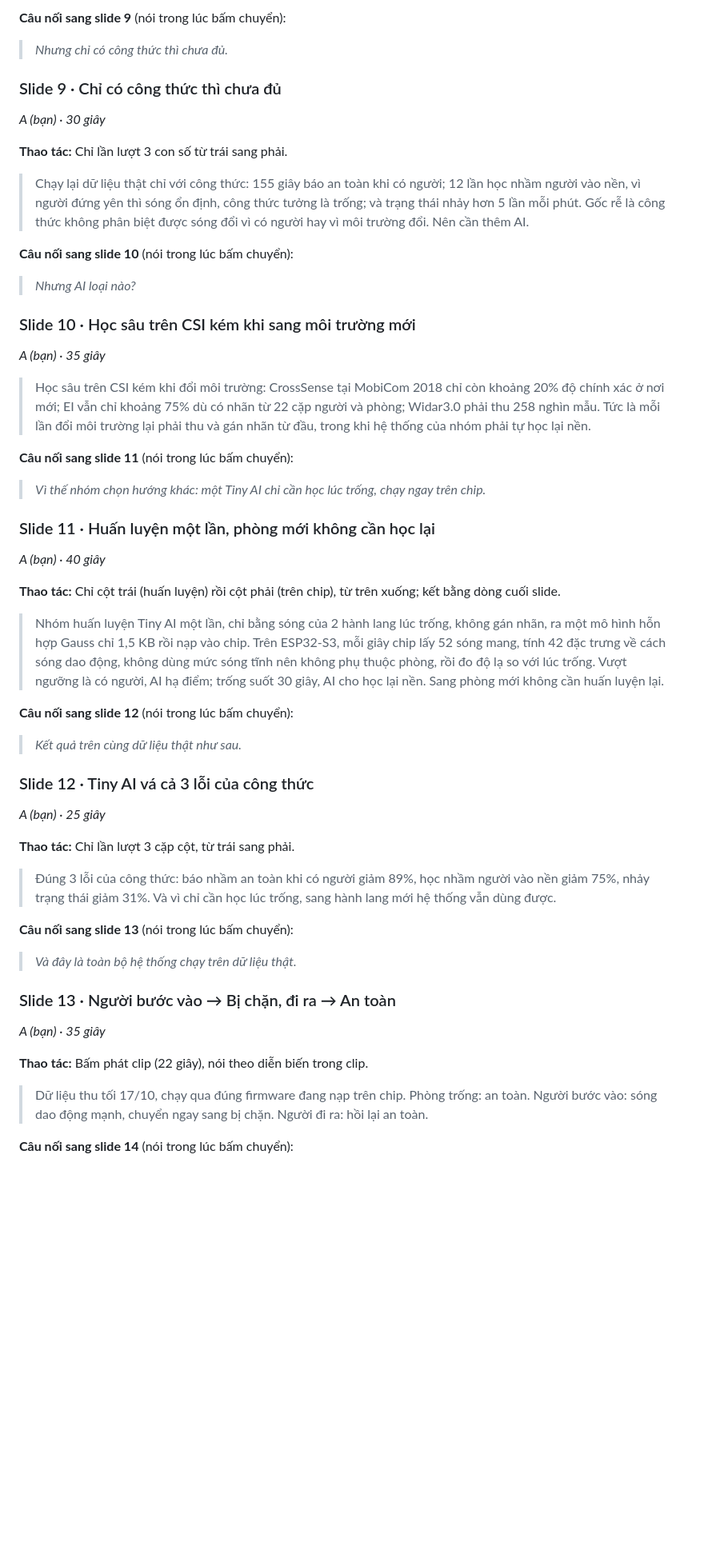
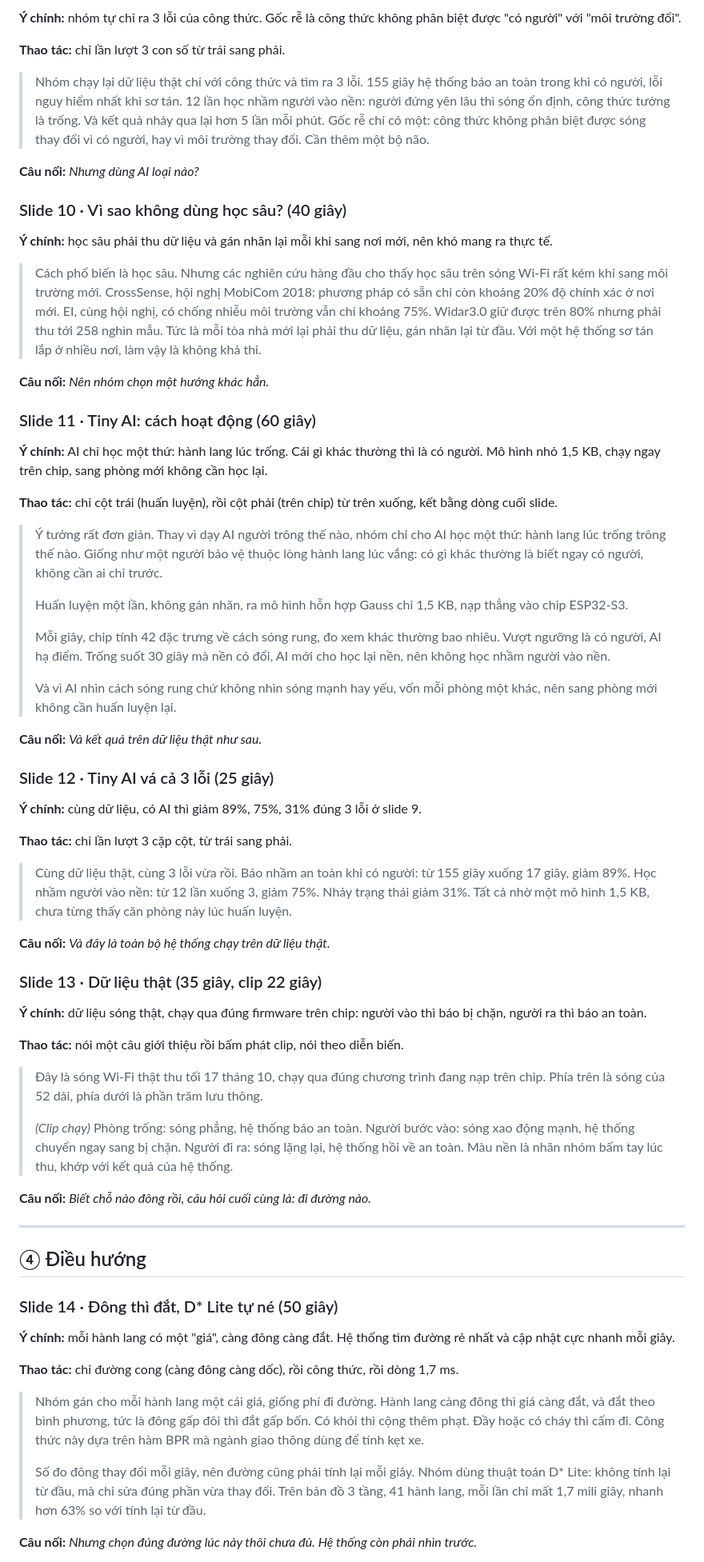
Before and after one commit to phamtridung10112005-stack/WiEvac_Final, a Markdown page: KICH_BAN_THUYET_TRINH.md, the part around one of its changes. Shown at 80% size. Drawn GitHub-style; blank space fills up the shorter version.

```diff
--- a/KICH_BAN_THUYET_TRINH.md
+++ b/KICH_BAN_THUYET_TRINH.md
@@ -124,61 +138,71 @@ Chậm quá 20 giây ở một mốc thì áp dụng ngay mục "Nếu bị ch
 
-**Câu nối sang slide 9** (nói trong lúc bấm chuyển):
+**Ý chính:** nhóm tự chỉ ra 3 lỗi của công thức. Gốc rễ là công thức không phân biệt được "có người" với "môi trường đổi".
 
-> *Nhưng chỉ có công thức thì chưa đủ.*
+**Thao tác:** chỉ lần lượt 3 con số từ trái sang phải.
 
-### Slide 9 · Chỉ có công thức thì chưa đủ
+> Nhóm chạy lại dữ liệu thật chỉ với công thức và tìm ra 3 lỗi. 155 giây hệ thống báo an toàn trong khi có người, lỗi nguy hiểm nhất khi sơ tán. 12 lần học nhầm người vào nền: người đứng yên lâu thì sóng ổn định, công thức tưởng là trống. Và kết quả nhảy qua lại hơn 5 lần mỗi phút. Gốc rễ chỉ có một: công thức không phân biệt được sóng thay đổi vì có người, hay vì môi trường thay đổi. Cần thêm một bộ não.
 
-*A (bạn) · 30 giây*
+**Câu nối:** *Nhưng dùng AI loại nào?*
 
-**Thao tác:** Chỉ lần lượt 3 con số từ trái sang phải.
+### Slide 10 · Vì sao không dùng học sâu? (40 giây)
 
-> Chạy lại dữ liệu thật chỉ với công thức: 155 giây báo an toàn khi có người; 12 lần học nhầm người vào nền, vì người đứng yên thì sóng ổn định, công thức tưởng là trống; và trạng thái nhảy hơn 5 lần mỗi phút. Gốc rễ là công thức không phân biệt được sóng đổi vì có người hay vì môi trường đổi. Nên cần thêm AI.
+**Ý chính:** học sâu phải thu dữ liệu và gán nhãn lại mỗi khi sang nơi mới, nên khó mang ra thực tế.
 
-**Câu nối sang slide 10** (nói trong lúc bấm chuyển):
+> Cách phổ biến là học sâu. Nhưng các nghiên cứu hàng đầu cho thấy học sâu trên sóng Wi-Fi rất kém khi sang môi trường mới. CrossSense, hội nghị MobiCom 2018: phương pháp có sẵn chỉ còn khoảng 20% độ chính xác ở nơi mới. EI, cùng hội nghị, có chống nhiễu môi trường vẫn chỉ khoảng 75%. Widar3.0 giữ được trên 80% nhưng phải thu tới 258 nghìn mẫu. Tức là mỗi tòa nhà mới lại phải thu dữ liệu, gán nhãn lại từ đầu. Với một hệ thống sơ tán lắp ở nhiều nơi, làm vậy là không khả thi.
 
-> *Nhưng AI loại nào?*
+**Câu nối:** *Nên nhóm chọn một hướng khác hẳn.*
 
-### Slide 10 · Học sâu trên CSI kém khi sang môi trường mới
+### Slide 11 · Tiny AI: cách hoạt động (60 giây)
 
-*A (bạn) · 35 giây*
+**Ý chính:** AI chỉ học một thứ: hành lang lúc trống. Cái gì khác thường thì là có người. Mô hình nhỏ 1,5 KB, chạy ngay trên chip, sang phòng mới không cần học lại.
 
-> Học sâu trên CSI kém khi đổi môi trường: CrossSense tại MobiCom 2018 chỉ còn khoảng 20% độ chính xác ở nơi mới; EI vẫn chỉ khoảng 75% dù có nhãn từ 22 cặp người và phòng; Widar3.0 phải thu 258 nghìn mẫu. Tức là mỗi lần đổi môi trường lại phải thu và gán nhãn từ đầu, trong khi hệ thống của nhóm phải tự học lại nền.
+**Thao tác:** chỉ cột trái (huấn luyện), rồi cột phải (trên chip) từ trên xuống, kết bằng dòng cuối slide.
 
-**Câu nối sang slide 11** (nói trong lúc bấm chuyển):
+> Ý tưởng rất đơn giản. Thay vì dạy AI người trông thế nào, nhóm chỉ cho AI học một thứ: hành lang lúc trống trông thế nào. Giống như một người bảo vệ thuộc lòng hành lang lúc vắng: có gì khác thường là biết ngay có người, không cần ai chỉ trước.
+>
+> Huấn luyện một lần, không gán nhãn, ra mô hình hỗn hợp Gauss chỉ 1,5 KB, nạp thẳng vào chip ESP32-S3.
+>
+> Mỗi giây, chip tính 42 đặc trưng về cách sóng rung, đo xem khác thường bao nhiêu. Vượt ngưỡng là có người, AI hạ điểm. Trống suốt 30 giây mà nền có đổi, AI mới cho học lại nền, nên không học nhầm người vào nền.
+>
+> Và vì AI nhìn cách sóng rung chứ không nhìn sóng mạnh hay yếu, vốn mỗi phòng một khác, nên sang phòng mới không cần huấn luyện lại.
 
-> *Vì thế nhóm chọn hướng khác: một Tiny AI chỉ cần học lúc trống, chạy ngay trên chip.*
+**Câu nối:** *Và kết quả trên dữ liệu thật như sau.*
 
-### Slide 11 · Huấn luyện một lần, phòng mới không cần học lại
+### Slide 12 · Tiny AI vá cả 3 lỗi (25 giây)
 
-*A (bạn) · 40 giây*
+**Ý chính:** cùng dữ liệu, có AI thì giảm 89%, 75%, 31% đúng 3 lỗi ở slide 9.
 
-**Thao tác:** Chỉ cột trái (huấn luyện) rồi cột phải (trên chip), từ trên xuống; kết bằng dòng cuối slide.
+**Thao tác:** chỉ lần lượt 3 cặp cột, từ trái sang phải.
 
-> Nhóm huấn luyện Tiny AI một lần, chỉ bằng sóng của 2 hành lang lúc trống, không gán nhãn, ra một mô hình hỗn hợp Gauss chỉ 1,5 KB rồi nạp vào chip. Trên ESP32-S3, mỗi giây chip lấy 52 sóng mang, tính 42 đặc trưng về cách sóng dao động, không dùng mức sóng tĩnh nên không phụ thuộc phòng, rồi đo độ lạ so với lúc trống. Vượt ngưỡng là có người, AI hạ điểm; trống suốt 30 giây, AI cho học lại nền. Sang phòng mới không cần huấn luyện lại.
+> Cùng dữ liệu thật, cùng 3 lỗi vừa rồi. Báo nhầm an toàn khi có người: từ 155 giây xuống 17 giây, giảm 89%. Học nhầm người vào nền: từ 12 lần xuống 3, giảm 75%. Nhảy trạng thái giảm 31%. Tất cả nhờ một mô hình 1,5 KB, chưa từng thấy căn phòng này lúc huấn luyện.
 
-**Câu nối sang slide 12** (nói trong lúc bấm chuyển):
+**Câu nối:** *Và đây là toàn bộ hệ thống chạy trên dữ liệu thật.*
 
-> *Kết quả trên cùng dữ liệu thật như sau.*
+### Slide 13 · Dữ liệu thật (35 giây, clip 22 giây)
 
-### Slide 12 · Tiny AI vá cả 3 lỗi của công thức
+**Ý chính:** dữ liệu sóng thật, chạy qua đúng firmware trên chip: người vào thì báo bị chặn, người ra thì báo an toàn.
 
-*A (bạn) · 25 giây*
+**Thao tác:** nói một câu giới thiệu rồi bấm phát clip, nói theo diễn biến.
 
-**Thao tác:** Chỉ lần lượt 3 cặp cột, từ trái sang phải.
+> Đây là sóng Wi-Fi thật thu tối 17 tháng 10, chạy qua đúng chương trình đang nạp trên chip. Phía trên là sóng của 52 dải, phía dưới là phần trăm lưu thông.
+>
+> *(Clip chạy)* Phòng trống: sóng phẳng, hệ thống báo an toàn. Người bước vào: sóng xao động mạnh, hệ thống chuyển ngay sang bị chặn. Người đi ra: sóng lặng lại, hệ thống hồi về an toàn. Màu nền là nhãn nhóm bấm tay lúc thu, khớp với kết quả của hệ thống.
 
-> Đúng 3 lỗi của công thức: báo nhầm an toàn khi có người giảm 89%, học nhầm người vào nền giảm 75%, nhảy trạng thái giảm 31%. Và vì chỉ cần học lúc trống, sang hành lang mới hệ thống vẫn dùng được.
+**Câu nối:** *Biết chỗ nào đông rồi, câu hỏi cuối cùng là: đi đường nào.*
 
-**Câu nối sang slide 13** (nói trong lúc bấm chuyển):
+---
 
-> *Và đây là toàn bộ hệ thống chạy trên dữ liệu thật.*
+## ④ Điều hướng
 
-### Slide 13 · Người bước vào → Bị chặn, đi ra → An toàn
+### Slide 14 · Đông thì đắt, D* Lite tự né (50 giây)
 
-*A (bạn) · 35 giây*
+**Ý chính:** mỗi hành lang có một "giá", càng đông càng đắt. Hệ thống tìm đường rẻ nhất và cập nhật cực nhanh mỗi giây.
 
-**Thao tác:** Bấm phát clip (22 giây), nói theo diễn biến trong clip.
+**Thao tác:** chỉ đường cong (càng đông càng dốc), rồi công thức, rồi dòng 1,7 ms.
 
-> Dữ liệu thu tối 17/10, chạy qua đúng firmware đang nạp trên chip. Phòng trống: an toàn. Người bước vào: sóng dao động mạnh, chuyển ngay sang bị chặn. Người đi ra: hồi lại an toàn.
+> Nhóm gán cho mỗi hành lang một cái giá, giống phí đi đường. Hành lang càng đông thì giá càng đắt, và đắt theo bình phương, tức là đông gấp đôi thì đắt gấp bốn. Có khói thì cộng thêm phạt. Đầy hoặc có cháy thì cấm đi. Công thức này dựa trên hàm BPR mà ngành giao thông dùng để tính kẹt xe.
+>
+> Số đo đông thay đổi mỗi giây, nên đường cũng phải tính lại mỗi giây. Nhóm dùng thuật toán D* Lite: không tính lại từ đầu, mà chỉ sửa đúng phần vừa thay đổi. Trên bản đồ 3 tầng, 41 hành lang, mỗi lần chỉ mất 1,7 mili giây, nhanh hơn 63% so với tính lại từ đầu.
 
-**Câu nối sang slide 14** (nói trong lúc bấm chuyển):
+**Câu nối:** *Nhưng chọn đúng đường lúc này thôi chưa đủ. Hệ thống còn phải nhìn trước.*
 
```
Also changed, not shown: other parts of KICH_BAN_THUYET_TRINH.md (+133 -129 lines).
